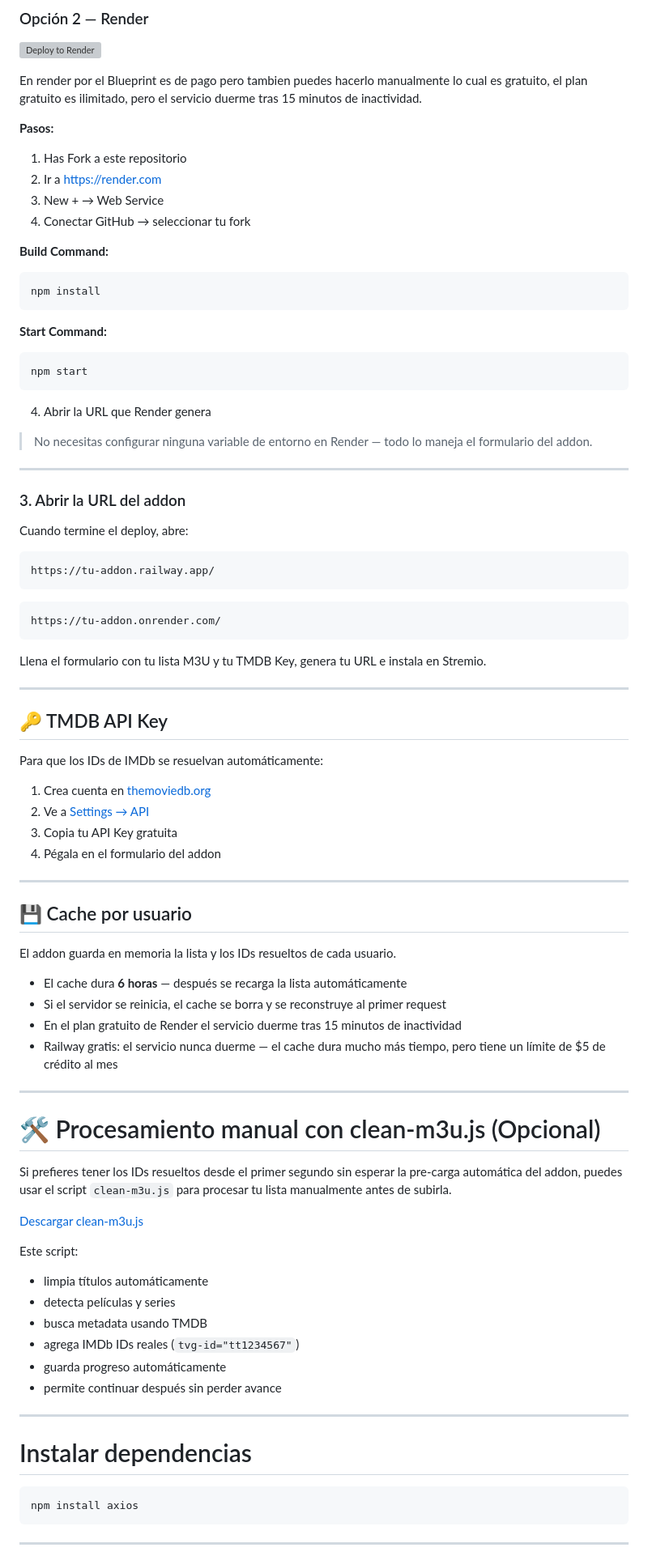
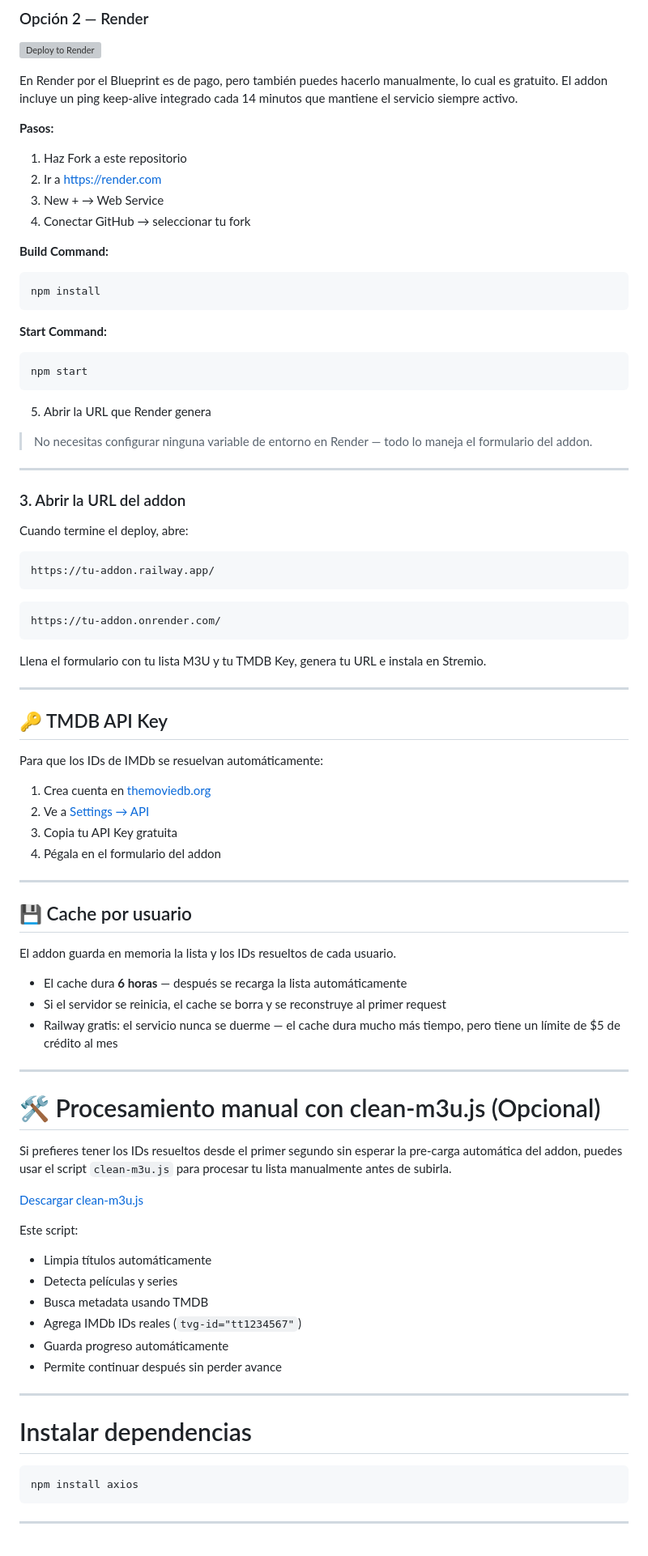
Before and after one commit to njm-xbmc/addon-m3u_friendly, a Markdown page: README_ES.md, the part around one of its changes. Shown at 81% size. GitHub-like rendering; grey boxes are pictures that could not be loaded.

````diff
--- a/README_ES.md
+++ b/README_ES.md
@@ -84,11 +85,11 @@ El servicio nunca se duerme por inactividad pero el plan gratuito incluye solo $
 
 [![Deploy to Render](https://render.com/images/deploy-to-render-button.svg)](https://render.com/deploy?repo=https://github.com/Esmequiinn/addon-m3u_friendly)
 
-En render por el Blueprint es de pago pero tambien puedes hacerlo manualmente lo cual es gratuito, el plan gratuito es ilimitado, pero el servicio duerme tras 15 minutos de inactividad.
+En Render por el Blueprint es de pago, pero también puedes hacerlo manualmente, lo cual es gratuito. El addon incluye un ping keep-alive integrado cada 14 minutos que mantiene el servicio siempre activo.
 
 **Pasos:**
 
-1. Has Fork a este repositorio
+1. Haz Fork a este repositorio
 2. Ir a [https://render.com](https://render.com)
 3. New + → Web Service
 4. Conectar GitHub → seleccionar tu fork
@@ -103,7 +104,7 @@ npm install
 npm start
 ```
 
-4. Abrir la URL que Render genera
+5. Abrir la URL que Render genera
 
 > No necesitas configurar ninguna variable de entorno en Render — todo lo maneja el formulario del addon.
 
@@ -121,7 +122,6 @@ https://tu-addon.railway.app/
 https://tu-addon.onrender.com/
 ```
 
-
 Llena el formulario con tu lista M3U y tu TMDB Key, genera tu URL e instala en Stremio.
 
 -----
@@ -131,9 +131,9 @@ Llena el formulario con tu lista M3U y tu TMDB Key, genera tu URL e instala en S
 Para que los IDs de IMDb se resuelvan automáticamente:
 
 1. Crea cuenta en [themoviedb.org](https://www.themoviedb.org/signup)
-1. Ve a [Settings → API](https://www.themoviedb.org/settings/api)
-1. Copia tu API Key gratuita
-1. Pégala en el formulario del addon
+2. Ve a [Settings → API](https://www.themoviedb.org/settings/api)
+3. Copia tu API Key gratuita
+4. Pégala en el formulario del addon
 
 -----
 
@@ -143,31 +143,30 @@ El addon guarda en memoria la lista y los IDs resueltos de cada usuario.
 
 - El cache dura **6 horas** — después se recarga la lista automáticamente
 - Si el servidor se reinicia, el cache se borra y se reconstruye al primer request
-- En el plan gratuito de Render el servicio duerme tras 15 minutos de inactividad
-- Railway gratis: el servicio nunca duerme — el cache dura mucho más tiempo, pero tiene un límite de $5 de crédito al mes
+- Railway gratis: el servicio nunca se duerme — el cache dura mucho más tiempo, pero tiene un límite de $5 de crédito al mes
 
 -----
 
 # 🛠 Procesamiento manual con clean-m3u.js (Opcional)
-Si prefieres tener los IDs resueltos desde el primer segundo sin esperar la pre-carga automática del addon, puedes usar el script ```clean-m3u.js```
-para procesar tu lista manualmente antes de subirla.
+
+Si prefieres tener los IDs resueltos desde el primer segundo sin esperar la pre-carga automática del addon, puedes usar el script `clean-m3u.js` para procesar tu lista manualmente antes de subirla.
 
 [Descargar clean-m3u.js](https://github.com/Esmequiinn/addon-m3u/releases/download/IMDBCD/clean-m3u.js)
 
 Este script:
 
-* limpia títulos automáticamente
-* detecta películas y series
-* busca metadata usando TMDB
-* agrega IMDb IDs reales (`tvg-id="tt1234567"`)
-* guarda progreso automáticamente
-* permite continuar después sin perder avance
+- Limpia títulos automáticamente
+- Detecta películas y series
+- Busca metadata usando TMDB
+- Agrega IMDb IDs reales (`tvg-id="tt1234567"`)
+- Guarda progreso automáticamente
+- Permite continuar después sin perder avance
 
 ---
 
 # Instalar dependencias
 
-```bash id="lci4m4"
+```bash
 npm install axios
 ```
 
````
Also changed, not shown: other parts of README_ES.md (+43 -41 lines).
